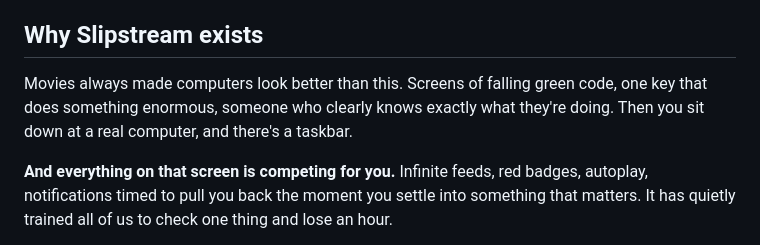
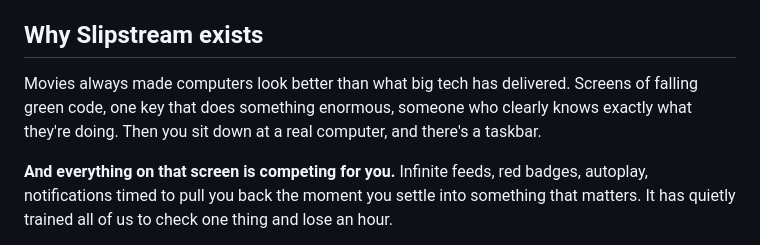
Before and after one commit to peterwalker78/slipstream-desktop, a Markdown page: README.md, the part around the change. GitHub-like rendering.

Commit message:
Sharpen the opening line

```diff
--- a/README.md
+++ b/README.md
@@ -21,7 +21,7 @@ Nothing that interrupts you. Nothing that ever leaves your machine.
 
 ## Why Slipstream exists
 
-Movies always made computers look better than this. Screens of falling green code, one key that does something enormous, someone who clearly knows exactly what they're doing. Then you sit down at a real computer, and there's a taskbar.
+Movies always made computers look better than what big tech has delivered. Screens of falling green code, one key that does something enormous, someone who clearly knows exactly what they're doing. Then you sit down at a real computer, and there's a taskbar.
 
 **And everything on that screen is competing for you.** Infinite feeds, red badges, autoplay, notifications timed to pull you back the moment you settle into something that matters. It has quietly trained all of us to check one thing and lose an hour.
 
```
